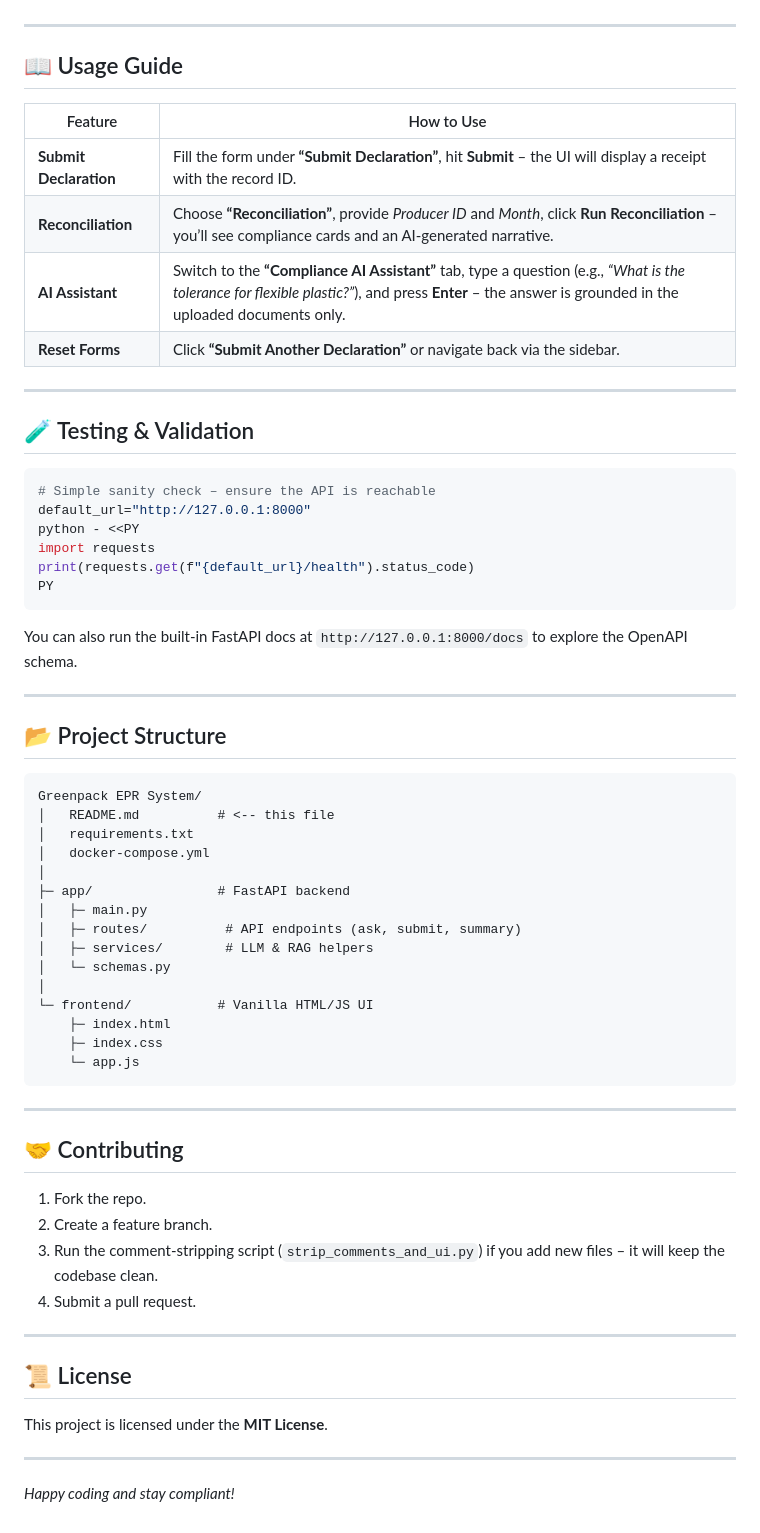
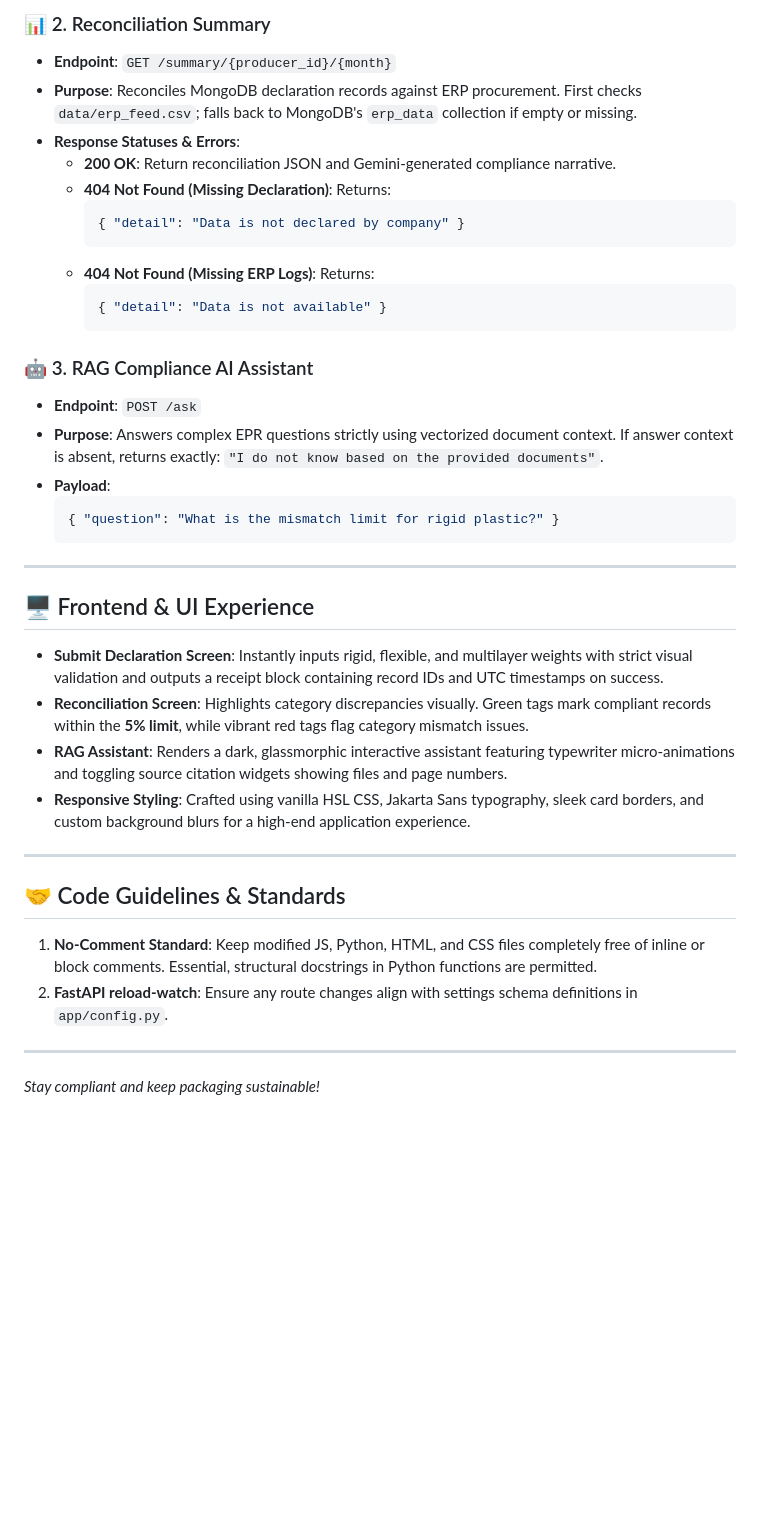
Before and after one commit to technopradyumn/GreenPack-EPR-System, a Markdown page: README.md, the part around one of its changes. GitHub-like rendering; blank space fills up the shorter version.

Commit message:
Update README.md with actual tech stack, database schemas, custom error responses, and configuration details

````diff
--- a/README.md
+++ b/README.md
@@ -83,61 +143,41 @@ response = requests.post(
+### 📊 2. Reconciliation Summary
+* **Endpoint**: `GET /summary/{producer_id}/{month}`
+* **Purpose**: Reconciles MongoDB declaration records against ERP procurement. First checks `data/erp_feed.csv`; falls back to MongoDB's `erp_data` collection if empty or missing.
+* **Response Statuses & Errors**:
+  * **200 OK**: Return reconciliation JSON and Gemini-generated compliance narrative.
+  * **404 Not Found (Missing Declaration)**: Returns:
+    ```json
+    { "detail": "Data is not declared by company" }
+    ```
+  * **404 Not Found (Missing ERP Logs)**: Returns:
+    ```json
+    { "detail": "Data is not available" }
+    ```
+
+### 🤖 3. RAG Compliance AI Assistant
+* **Endpoint**: `POST /ask`
+* **Purpose**: Answers complex EPR questions strictly using vectorized document context. If answer context is absent, returns exactly: `"I do not know based on the provided documents"`.
+* **Payload**:
+  ```json
+  { "question": "What is the mismatch limit for rigid plastic?" }
+  ```
 
 ---
 
-## 📖 Usage Guide
-| Feature | How to Use |
-| ------- | ---------- |
-| **Submit Declaration** | Fill the form under **“Submit Declaration”**, hit **Submit** – the UI will display a receipt with the record ID.
-| **Reconciliation** | Choose **“Reconciliation”**, provide *Producer ID* and *Month*, click **Run Reconciliation** – you’ll see compliance cards and an AI‑generated narrative.
-| **AI Assistant** | Switch to the **“Compliance AI Assistant”** tab, type a question (e.g., *“What is the tolerance for flexible plastic?”*), and press **Enter** – the answer is grounded in the uploaded documents only.
-| **Reset Forms** | Click **“Submit Another Declaration”** or navigate back via the sidebar.
+## 🖥️ Frontend & UI Experience
+
+* **Submit Declaration Screen**: Instantly inputs rigid, flexible, and multilayer weights with strict visual validation and outputs a receipt block containing record IDs and UTC timestamps on success.
+* **Reconciliation Screen**: Highlights category discrepancies visually. Green tags mark compliant records within the **5% limit**, while vibrant red tags flag category mismatch issues.
+* **RAG Assistant**: Renders a dark, glassmorphic interactive assistant featuring typewriter micro-animations and toggling source citation widgets showing files and page numbers.
+* **Responsive Styling**: Crafted using vanilla HSL CSS, Jakarta Sans typography, sleek card borders, and custom background blurs for a high-end application experience.
 
 ---
 
-## 🧪 Testing & Validation
-```bash
-# Simple sanity check – ensure the API is reachable
-default_url="http://127.0.0.1:8000"
-python - <<PY
-import requests
-print(requests.get(f"{default_url}/health").status_code)
-PY
-```
-You can also run the built‑in FastAPI docs at `http://127.0.0.1:8000/docs` to explore the OpenAPI schema.
+## 🤝 Code Guidelines & Standards
+
+1. **No-Comment Standard**: Keep modified JS, Python, HTML, and CSS files completely free of inline or block comments. Essential, structural docstrings in Python functions are permitted.
+2. **FastAPI reload-watch**: Ensure any route changes align with settings schema definitions in `app/config.py`.
 
 ---
 
-## 📂 Project Structure
-```
-Greenpack EPR System/
-│   README.md          # <-- this file
-│   requirements.txt
-│   docker-compose.yml
-│
-├─ app/                # FastAPI backend
-│   ├─ main.py
-│   ├─ routes/          # API endpoints (ask, submit, summary)
-│   ├─ services/        # LLM & RAG helpers
-│   └─ schemas.py
-│
-└─ frontend/           # Vanilla HTML/JS UI
-    ├─ index.html
-    ├─ index.css
-    └─ app.js
-```
-
----
-
-## 🤝 Contributing
-1. Fork the repo.
-2. Create a feature branch.
-3. Run the comment‑stripping script (`strip_comments_and_ui.py`) if you add new files – it will keep the codebase clean.
-4. Submit a pull request.
-
----
-
-## 📜 License
-This project is licensed under the **MIT License**.
-
----
-
-*Happy coding and stay compliant!*
+*Stay compliant and keep packaging sustainable!*
````
Also changed, not shown: other parts of README.md (+111 -51 lines).
